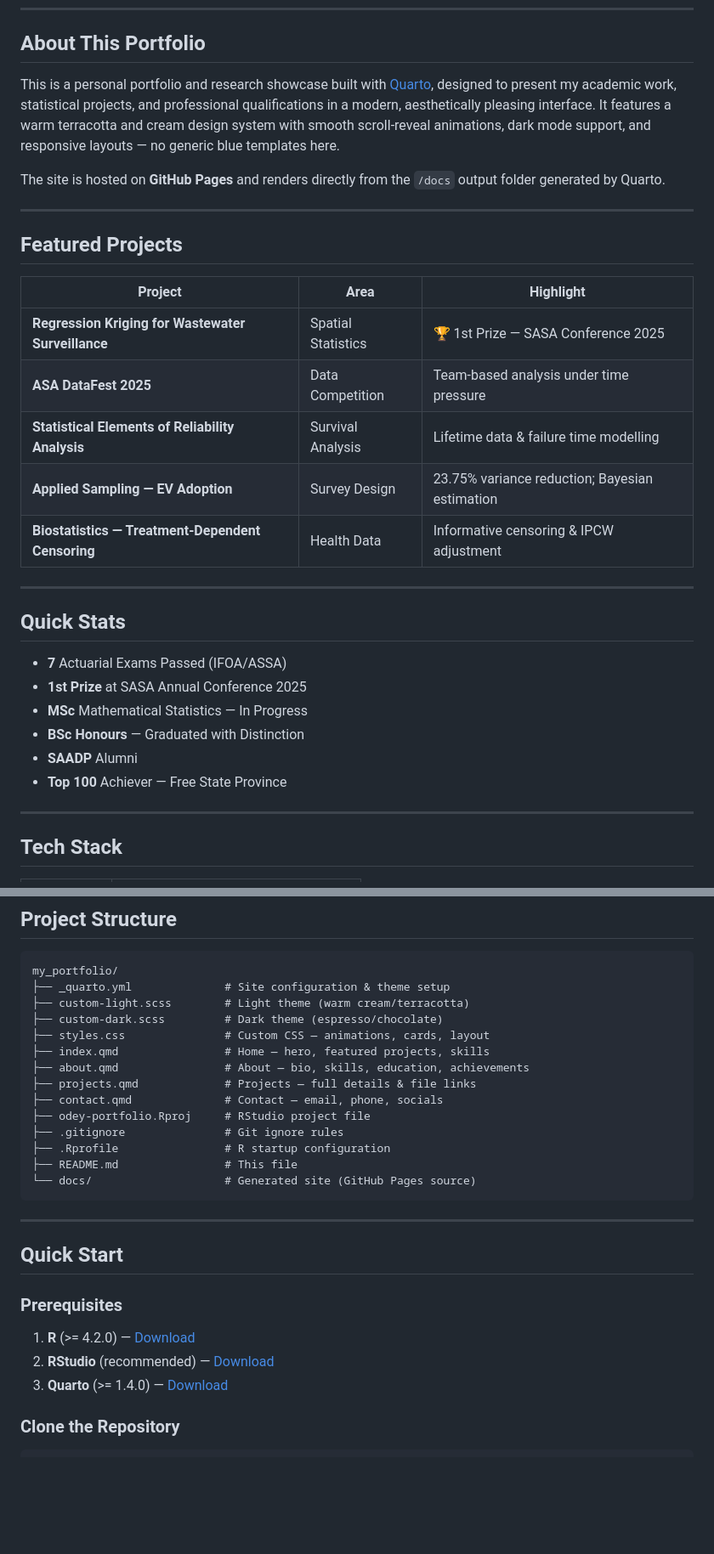
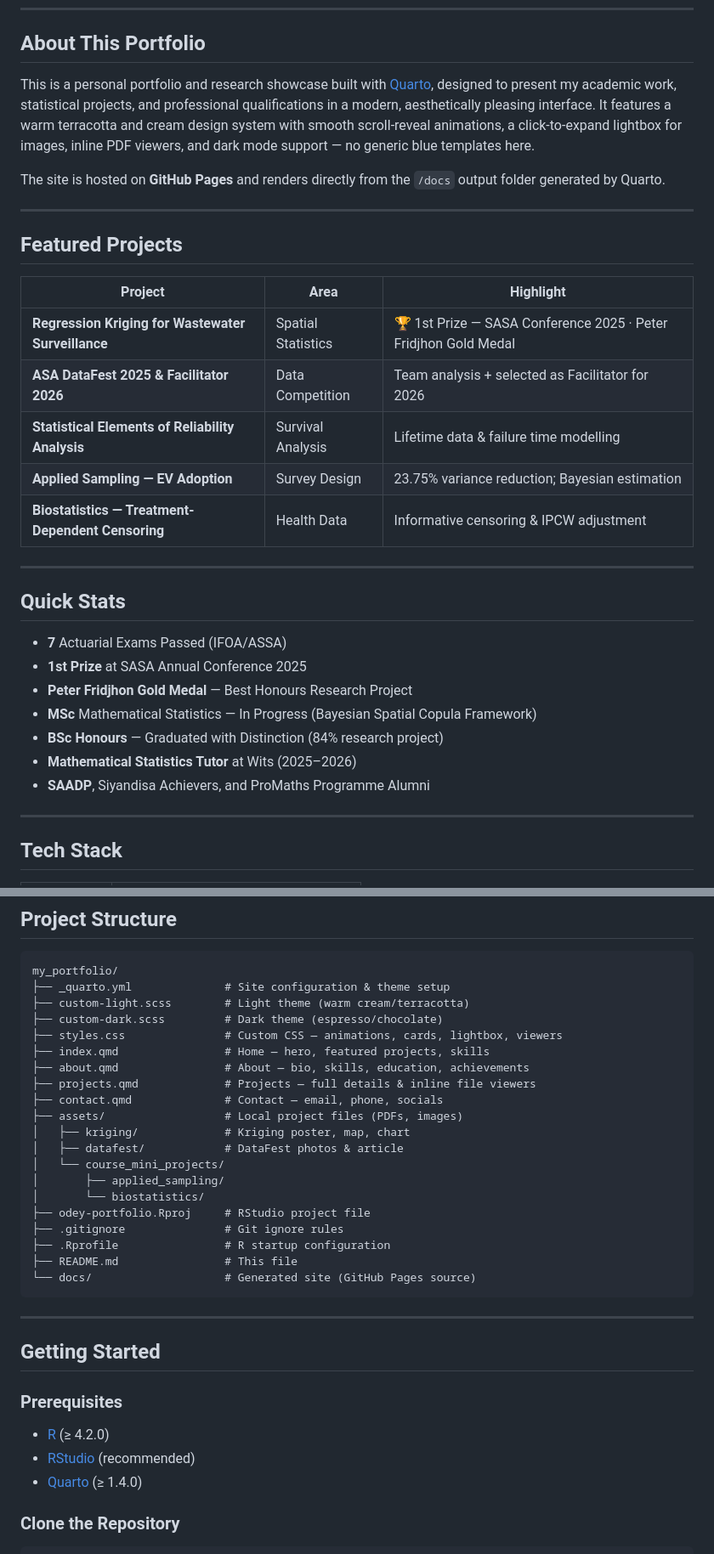
Before and after one commit to odeymofokeng-wits/my_portfolio, a Markdown page: README.md, 2 parts joined by grey strips. Shown at 85% size. Drawn GitHub-style; blank space fills up the shorter version.

```diff
--- a/README.md
+++ b/README.md
@@ -24,7 +24,7 @@
 
 ## About This Portfolio
 
-This is a personal portfolio and research showcase built with [Quarto](https://quarto.org), designed to present my academic work, statistical projects, and professional qualifications in a modern, aesthetically pleasing interface. It features a warm terracotta and cream design system with smooth scroll-reveal animations, dark mode support, and responsive layouts — no generic blue templates here.
+This is a personal portfolio and research showcase built with [Quarto](https://quarto.org), designed to present my academic work, statistical projects, and professional qualifications in a modern, aesthetically pleasing interface. It features a warm terracotta and cream design system with smooth scroll-reveal animations, a click-to-expand lightbox for images, inline PDF viewers, and dark mode support — no generic blue templates here.
 
 The site is hosted on **GitHub Pages** and renders directly from the `/docs` output folder generated by Quarto.
 
@@ -34,8 +34,8 @@ The site is hosted on **GitHub Pages** and renders directly from the `/docs` out
 
 | Project | Area | Highlight |
 |---------|------|-----------|
-| **Regression Kriging for Wastewater Surveillance** | Spatial Statistics | 🏆 1st Prize — SASA Conference 2025 |
-| **ASA DataFest 2025** | Data Competition | Team-based analysis under time pressure |
+| **Regression Kriging for Wastewater Surveillance** | Spatial Statistics | 🏆 1st Prize — SASA Conference 2025 · Peter Fridjhon Gold Medal |
+| **ASA DataFest 2025 & Facilitator 2026** | Data Competition | Team analysis + selected as Facilitator for 2026 |
 | **Statistical Elements of Reliability Analysis** | Survival Analysis | Lifetime data & failure time modelling |
 | **Applied Sampling — EV Adoption** | Survey Design | 23.75% variance reduction; Bayesian estimation |
 | **Biostatistics — Treatment-Dependent Censoring** | Health Data | Informative censoring & IPCW adjustment |
@@ -46,10 +46,11 @@ The site is hosted on **GitHub Pages** and renders directly from the `/docs` out
 
 - **7** Actuarial Exams Passed (IFOA/ASSA)
 - **1st Prize** at SASA Annual Conference 2025
-- **MSc** Mathematical Statistics — In Progress
-- **BSc Honours** — Graduated with Distinction
-- **SAADP** Alumni
-- **Top 100** Achiever — Free State Province
+- **Peter Fridjhon Gold Medal** — Best Honours Research Project
+- **MSc** Mathematical Statistics — In Progress (Bayesian Spatial Copula Framework)
+- **BSc Honours** — Graduated with Distinction (84% research project)
+- **Mathematical Statistics Tutor** at Wits (2025–2026)
+- **SAADP**, Siyandisa Achievers, and ProMaths Programme Alumni
 
 ---
 
@@ -73,11 +74,17 @@ my_portfolio/
 ├── _quarto.yml              # Site configuration & theme setup
 ├── custom-light.scss        # Light theme (warm cream/terracotta)
 ├── custom-dark.scss         # Dark theme (espresso/chocolate)
-├── styles.css               # Custom CSS — animations, cards, layout
+├── styles.css               # Custom CSS — animations, cards, lightbox, viewers
 ├── index.qmd                # Home — hero, featured projects, skills
 ├── about.qmd                # About — bio, skills, education, achievements
-├── projects.qmd             # Projects — full details & file links
+├── projects.qmd             # Projects — full details & inline file viewers
 ├── contact.qmd              # Contact — email, phone, socials
+├── assets/                  # Local project files (PDFs, images)
+│   ├── kriging/             # Kriging poster, map, chart
+│   ├── datafest/            # DataFest photos & article
+│   └── course_mini_projects/
+│       ├── applied_sampling/
+│       └── biostatistics/
 ├── odey-portfolio.Rproj     # RStudio project file
 ├── .gitignore               # Git ignore rules
 ├── .Rprofile                # R startup configuration
@@ -87,13 +94,13 @@ my_portfolio/
 
 ---
 
-## Quick Start
+## Getting Started
 
 ### Prerequisites
 
-1. **R** (>= 4.2.0) — [Download](https://cran.r-project.org/)
-2. **RStudio** (recommended) — [Download](https://posit.co/download/rstudio-desktop/)
-3. **Quarto** (>= 1.4.0) — [Download](https://quarto.org/docs/get-started/)
+- [R](https://cran.r-project.org/) (≥ 4.2.0)
+- [RStudio](https://posit.co/download/rstudio-desktop/) (recommended)
+- [Quarto](https://quarto.org/docs/get-started/) (≥ 1.4.0)
 
 ### Clone the Repository
 
```
Also changed, not shown: other parts of README.md (+14 -2 lines).
